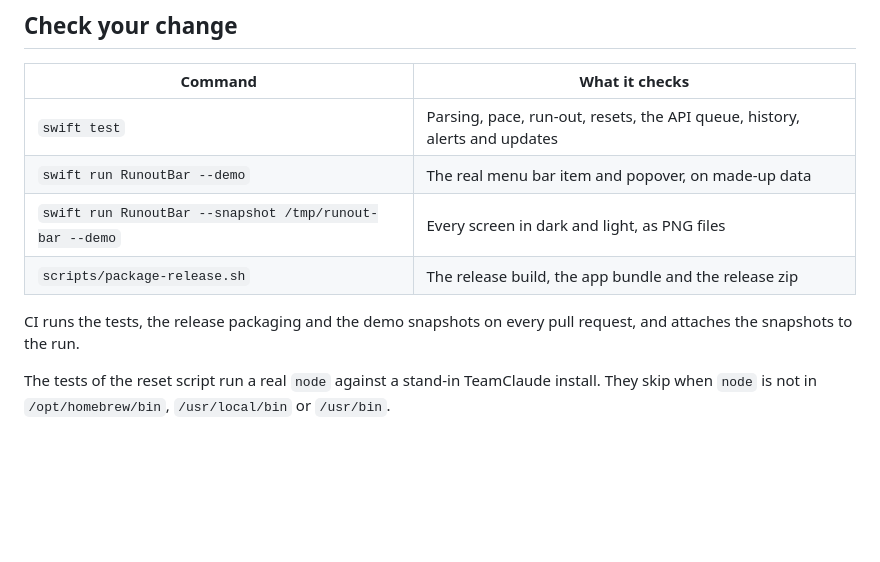
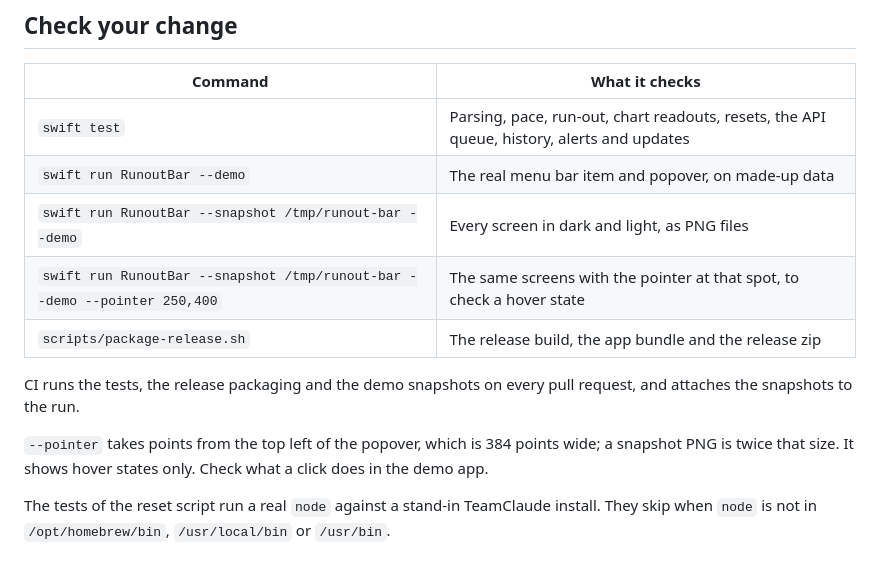
Before and after one commit to RobinVivant/RunoutBar, a Markdown page: CONTRIBUTING.md, the part around the change. Drawn GitHub-style; blank space fills up the shorter version.

```diff
--- a/CONTRIBUTING.md
+++ b/CONTRIBUTING.md
@@ -26,13 +26,17 @@ swift run RunoutBar --demo
 
 | Command | What it checks |
 |---------|----------------|
-| `swift test` | Parsing, pace, run-out, resets, the API queue, history, alerts and updates |
+| `swift test` | Parsing, pace, run-out, chart readouts, resets, the API queue, history, alerts and updates |
 | `swift run RunoutBar --demo` | The real menu bar item and popover, on made-up data |
 | `swift run RunoutBar --snapshot /tmp/runout-bar --demo` | Every screen in dark and light, as PNG files |
+| `swift run RunoutBar --snapshot /tmp/runout-bar --demo --pointer 250,400` | The same screens with the pointer at that spot, to check a hover state |
 | `scripts/package-release.sh` | The release build, the app bundle and the release zip |
 
 CI runs the tests, the release packaging and the demo snapshots on every pull request, and
 attaches the snapshots to the run.
+
+`--pointer` takes points from the top left of the popover, which is 384 points wide; a snapshot
+PNG is twice that size. It shows hover states only. Check what a click does in the demo app.
 
 The tests of the reset script run a real `node` against a stand-in TeamClaude install. They skip
 when `node` is not in `/opt/homebrew/bin`, `/usr/local/bin` or `/usr/bin`.
```
Also changed, not shown: README.md (+6 -1 lines), docs/screenshots/detail-dark.png, docs/screenshots/proxy-dark.png, docs/screenshots/usage-dark.png, 13 other files.
